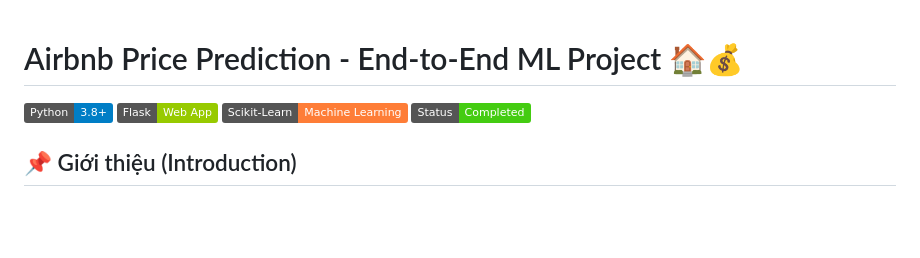
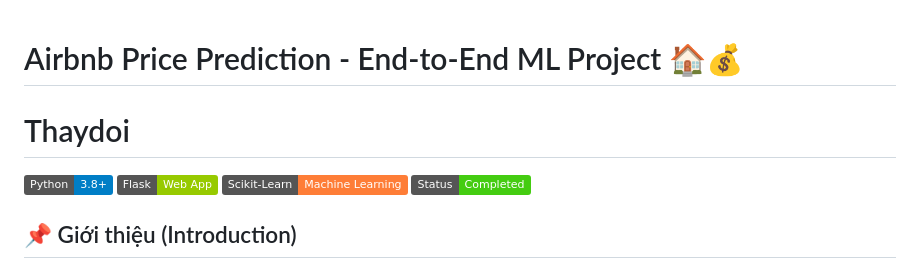
Before and after one commit to L4mL4mmm/AirBnBApps, a Markdown page: README.md, the part around the change. Drawn GitHub-style; badges without logos; blank space fills up the shorter version.

Commit message:
Commit BTVN

```diff
--- a/README.md
+++ b/README.md
@@ -1,5 +1,5 @@
 # Airbnb Price Prediction - End-to-End ML Project 🏠💰
-
+# Thaydoi
 ![Python](https://img.shields.io/badge/Python-3.8%2B-blue)
 ![Flask](https://img.shields.io/badge/Flask-Web%20App-green)
 ![Scikit-Learn](https://img.shields.io/badge/Scikit--Learn-Machine%20Learning-orange)
```
